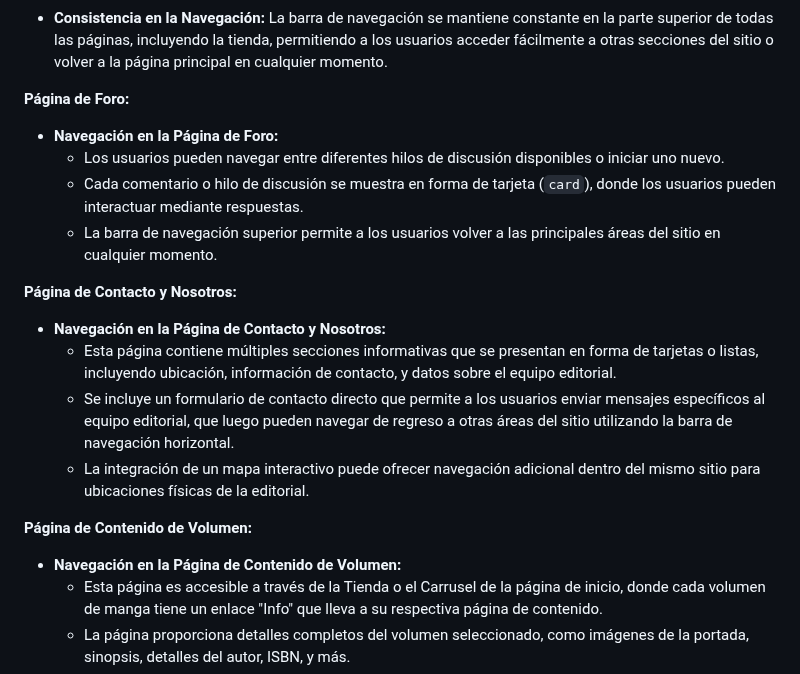
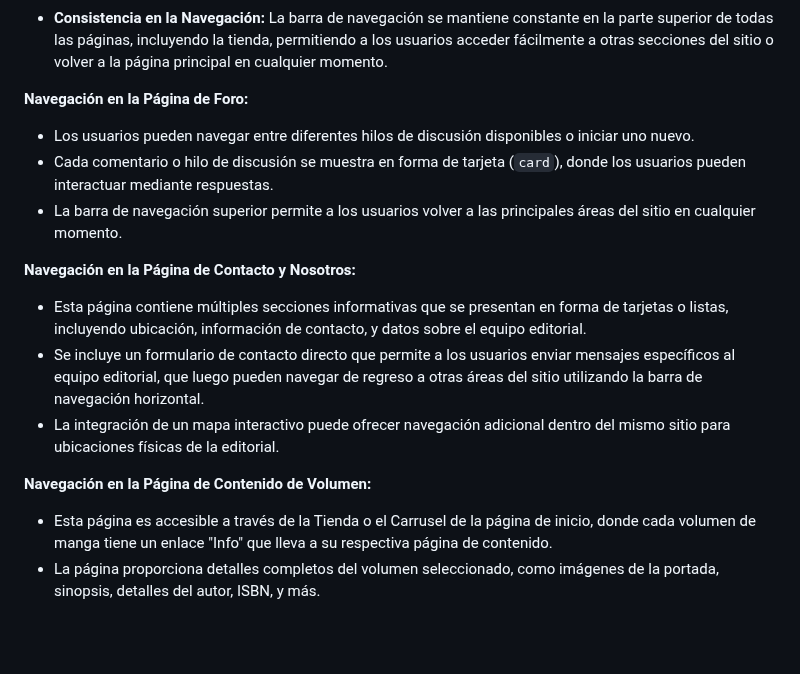
Before and after one commit to Juanan151/SIWEB2024_JuanAntonioTorresDeLaChica, a Markdown page: documentos/navegacion.md, the part around the change. GitHub-like rendering; blank space fills up the shorter version.

```diff
--- a/documentos/navegacion.md
+++ b/documentos/navegacion.md
@@ -40,20 +40,19 @@ La página de la tienda está organizada para facilitar la búsqueda y el descub
 **Barra de Navegación Superior:**
 - **Consistencia en la Navegación:** La barra de navegación se mantiene constante en la parte superior de todas las páginas, incluyendo la tienda, permitiendo a los usuarios acceder fácilmente a otras secciones del sitio o volver a la página principal en cualquier momento.
 
-**Página de Foro:**
-- **Navegación en la Página de Foro:**
+**Navegación en la Página de Foro:**
+
   - Los usuarios pueden navegar entre diferentes hilos de discusión disponibles o iniciar uno nuevo.
   - Cada comentario o hilo de discusión se muestra en forma de tarjeta (`card`), donde los usuarios pueden interactuar mediante respuestas.
   - La barra de navegación superior permite a los usuarios volver a las principales áreas del sitio en cualquier momento.
 
-**Página de Contacto y Nosotros:**
-- **Navegación en la Página de Contacto y Nosotros:**
+**Navegación en la Página de Contacto y Nosotros:**
+
   - Esta página contiene múltiples secciones informativas que se presentan en forma de tarjetas o listas, incluyendo ubicación, información de contacto, y datos sobre el equipo editorial.
   - Se incluye un formulario de contacto directo que permite a los usuarios enviar mensajes específicos al equipo editorial, que luego pueden navegar de regreso a otras áreas del sitio utilizando la barra de navegación horizontal.
   - La integración de un mapa interactivo puede ofrecer navegación adicional dentro del mismo sitio para ubicaciones físicas de la editorial.
 
-**Página de Contenido de Volumen:**
-- **Navegación en la Página de Contenido de Volumen:**
+**Navegación en la Página de Contenido de Volumen:**
   - Esta página es accesible a través de la Tienda o el Carrusel de la página de inicio, donde cada volumen de manga tiene un enlace "Info" que lleva a su respectiva página de contenido.
   - La página proporciona detalles completos del volumen seleccionado, como imágenes de la portada, sinopsis, detalles del autor, ISBN, y más.
   - Botones interactivos permiten a los usuarios añadir el volumen al carrito, leer un avance del mismo, o navegar a la compra.
```
